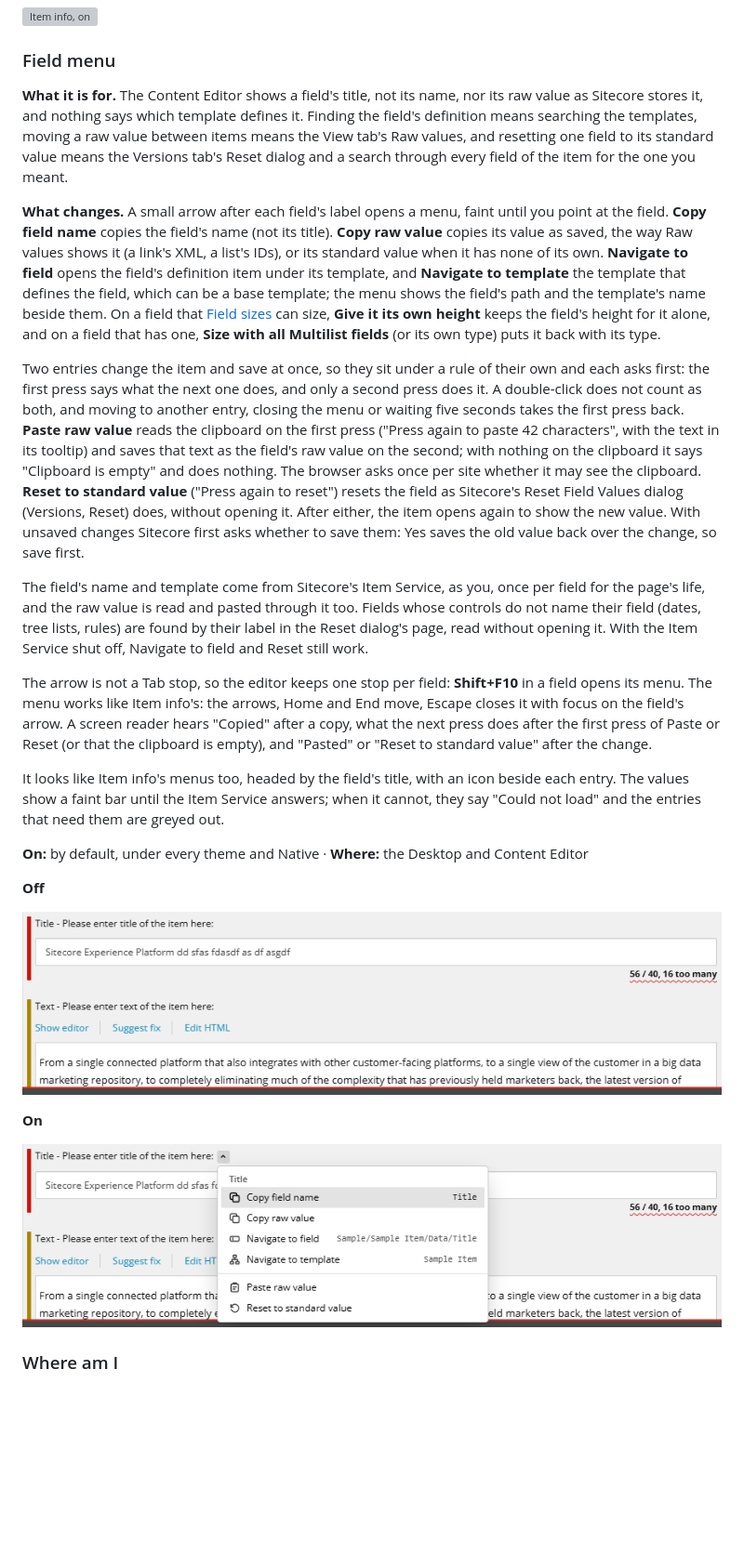
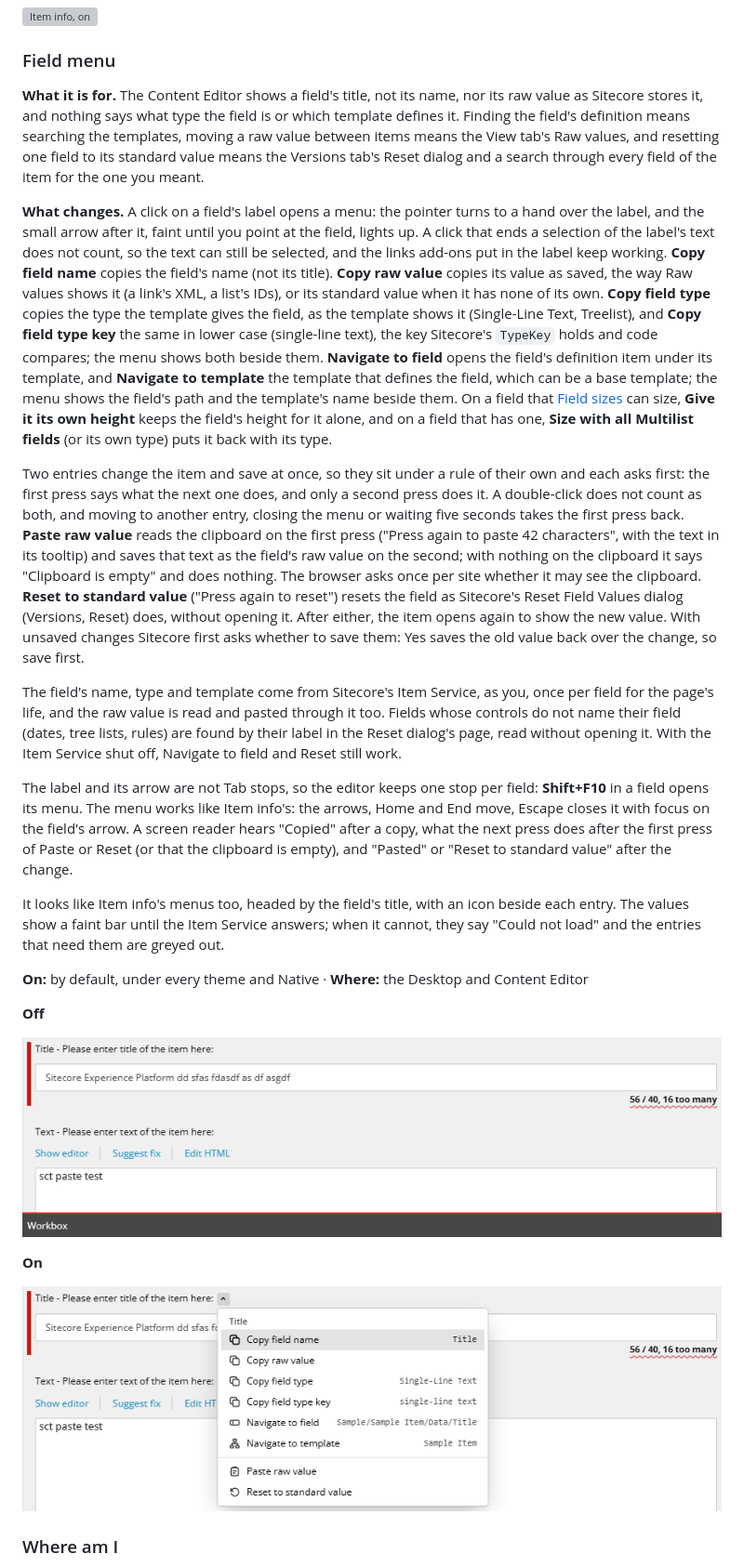
Before and after one commit to AdamNaj/ThemesForSitecore, a Markdown page: docs/ui-improvements.md, the part around one of its changes. Shown at 93% size. Rendered like a GitHub page; pictures changed too: docs/ui-improvements/field-menu-off.png, docs/ui-improvements/field-menu-on.png; blank space fills up the shorter version; grey boxes are pictures that could not be loaded.

```diff
--- a/docs/ui-improvements.md
+++ b/docs/ui-improvements.md
@@ -285,12 +285,17 @@ motion aid, or the system's reduce motion setting, leaves only the fade.
 
 **What it is for.** The Content Editor shows a field's title, not its name, nor its raw value as Sitecore stores
-it, and nothing says which template defines it. Finding the field's definition means searching the templates, moving a
+it, and nothing says what type the field is or which template defines it. Finding the field's definition means searching the templates, moving a
 raw value between items means the View tab's Raw values, and resetting one field to its standard value means the
 Versions tab's Reset dialog and a search through every field of the item for the one you meant.
 
-**What changes.** A small arrow after each field's label opens a menu, faint until you point at the field. **Copy field
+**What changes.** A click on a field's label opens a menu: the pointer turns to a hand over the label, and the small
+arrow after it, faint until you point at the field, lights up. A click that ends a selection of the label's text does
+not count, so the text can still be selected, and the links add-ons put in the label keep working. **Copy field
 name** copies the field's name (not its title). **Copy raw value** copies its value as saved, the way Raw values shows
-it (a link's XML, a list's IDs), or its standard value when it has none of its own. **Navigate to field** opens the
+it (a link's XML, a list's IDs), or its standard value when it has none of its own. **Copy field type** copies the
+type the template gives the field, as the template shows it (Single-Line Text, Treelist), and **Copy field type key**
+the same in lower case (single-line text), the key Sitecore's `TypeKey` holds and code compares; the menu shows both
+beside them. **Navigate to field** opens the
 field's definition item under its template, and **Navigate to template** the template that defines the field, which can
 be a base template; the menu shows the field's path and the template's name beside them. On a field that
 [Field sizes](#field-sizes) can size, **Give it its own height** keeps the field's height for it alone, and on a field
@@ -306,12 +311,12 @@ resets the field as Sitecore's Reset Field Values dialog (Versions, Reset) does,
 item opens again to show the new value. With unsaved changes Sitecore first asks whether to save them: Yes saves the
 old value back over the change, so save first.
 
-The field's name and template come from Sitecore's Item Service, as you, once per field for the page's life, and the
+The field's name, type and template come from Sitecore's Item Service, as you, once per field for the page's life, and the
 raw value is read and pasted through it too. Fields whose controls do not name their field (dates, tree lists, rules)
 are found by their label in the Reset dialog's page, read without opening it. With the Item Service shut off, Navigate
 to field and Reset still work.
 
-The arrow is not a Tab stop, so the editor keeps one stop per field: **Shift+F10** in a field opens its menu. The menu
+The label and its arrow are not Tab stops, so the editor keeps one stop per field: **Shift+F10** in a field opens its menu. The menu
 works like Item info's: the arrows, Home and End move, Escape closes it with focus on the field's arrow. A screen reader
 hears "Copied" after a copy, what the next press does after the first press of Paste or Reset (or that the clipboard is
 empty), and "Pasted" or "Reset to standard value" after the change.
```
Also changed, not shown: other parts of docs/ui-improvements.md (+1 -1 lines), 3 other files.
